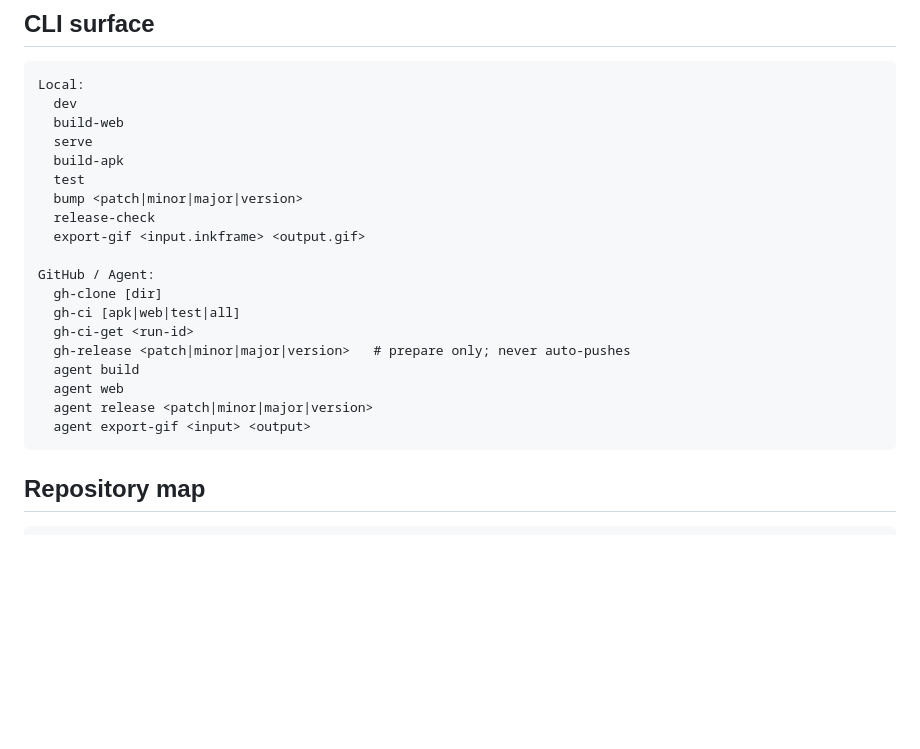
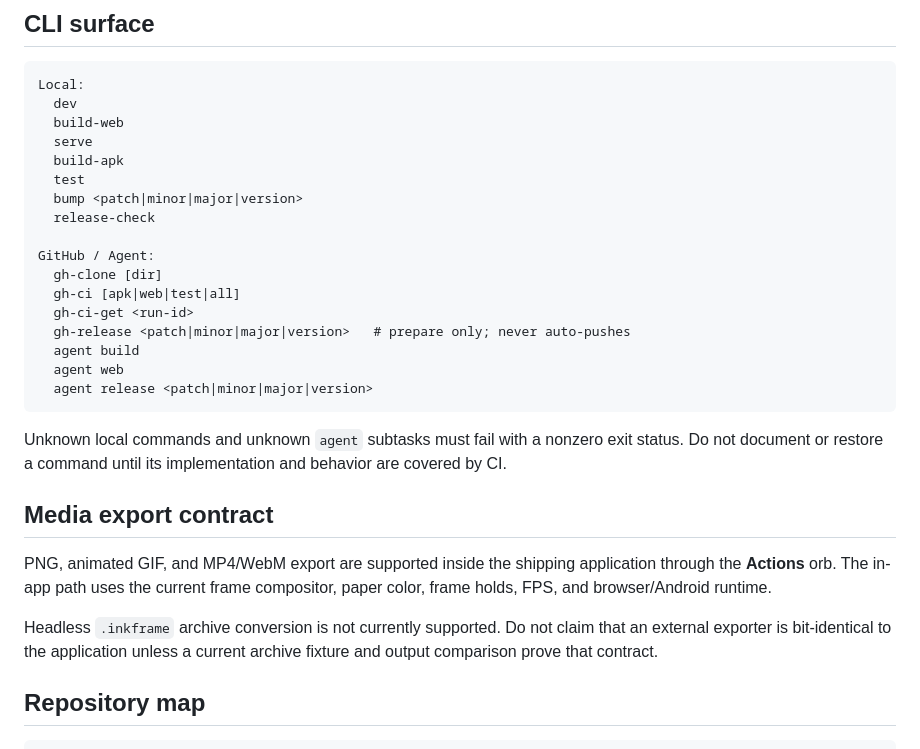
Before and after one commit to artistso/inkframesv5, a Markdown page: AGENT.md, the part around the change. Rendered like a GitHub page; blank space fills up the shorter version.

Commit message:
Document supported CLI and media export surface

````diff
--- a/AGENT.md
+++ b/AGENT.md
@@ -130,7 +130,6 @@ Local:
   test
   bump <patch|minor|major|version>
   release-check
-  export-gif <input.inkframe> <output.gif>
 
 GitHub / Agent:
   gh-clone [dir]
@@ -140,8 +139,15 @@ GitHub / Agent:
   agent build
   agent web
   agent release <patch|minor|major|version>
-  agent export-gif <input> <output>
 ```
+
+Unknown local commands and unknown `agent` subtasks must fail with a nonzero exit status. Do not document or restore a command until its implementation and behavior are covered by CI.
+
+## Media export contract
+
+PNG, animated GIF, and MP4/WebM export are supported inside the shipping application through the **Actions** orb. The in-app path uses the current frame compositor, paper color, frame holds, FPS, and browser/Android runtime.
+
+Headless `.inkframe` archive conversion is not currently supported. Do not claim that an external exporter is bit-identical to the application unless a current archive fixture and output comparison prove that contract.
 
 ## Repository map
 
````
